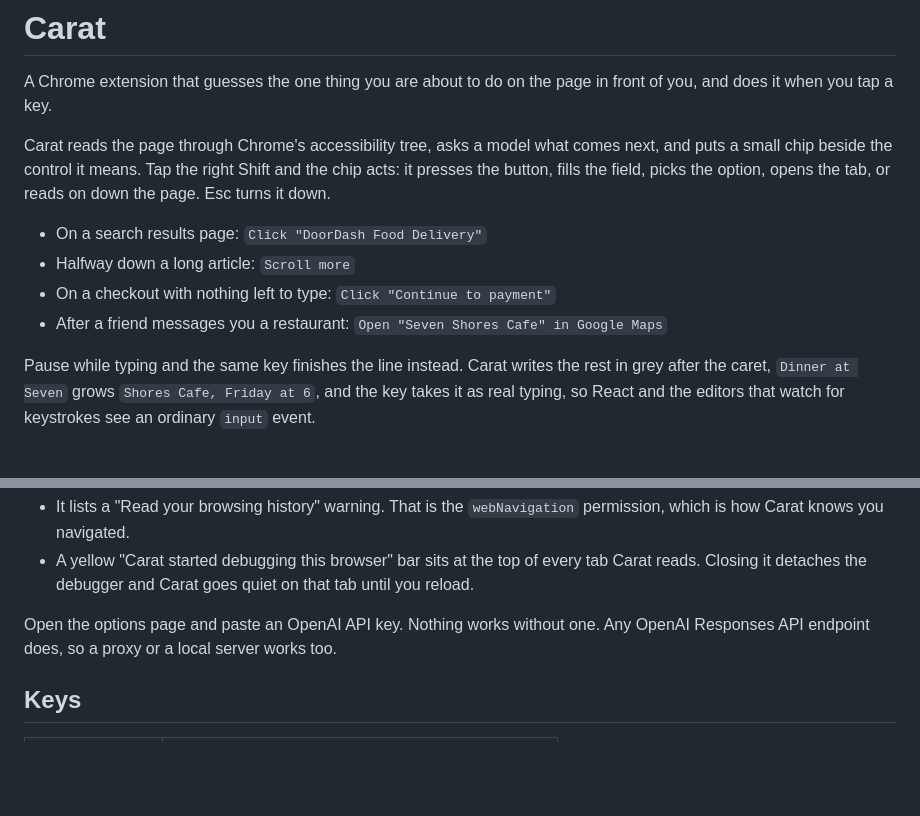
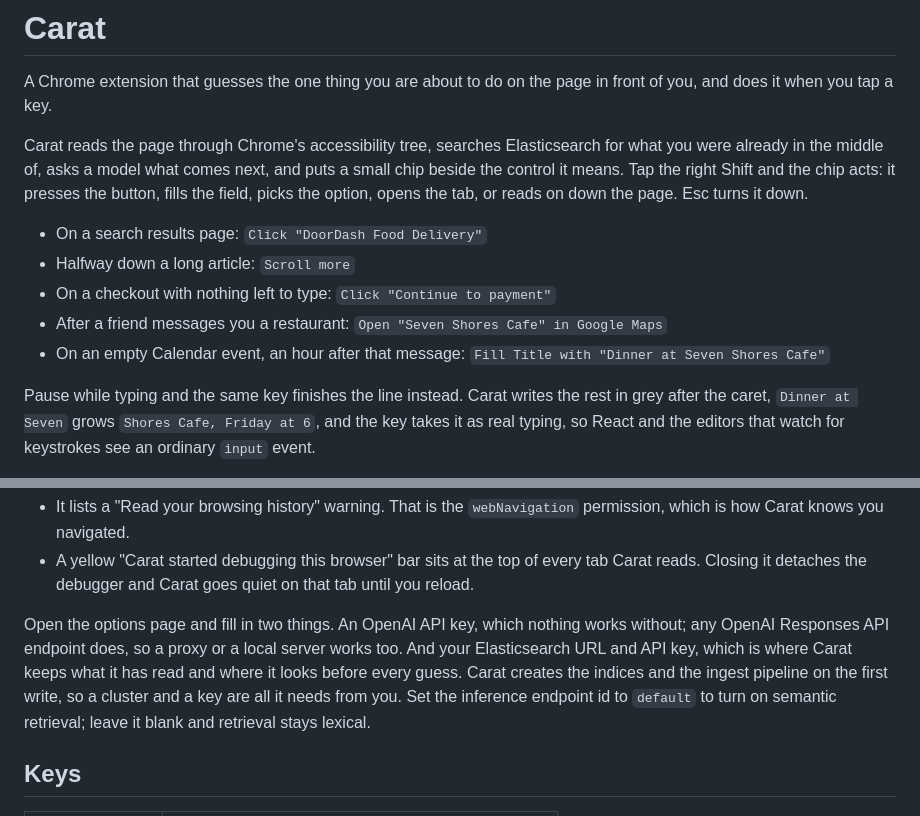
Before and after one commit to BalajiLeninrajan/carat, a Markdown page: README.md, 2 parts joined by grey strips. Rendered like a GitHub page; blank space fills up the shorter version.

```diff
--- a/README.md
+++ b/README.md
@@ -3,15 +3,17 @@
 A Chrome extension that guesses the one thing you are about to do on the page
 in front of you, and does it when you tap a key.
 
-Carat reads the page through Chrome's accessibility tree, asks a model what
-comes next, and puts a small chip beside the control it means. Tap the right
-Shift and the chip acts: it presses the button, fills the field, picks the
-option, opens the tab, or reads on down the page. Esc turns it down.
+Carat reads the page through Chrome's accessibility tree, searches Elasticsearch
+for what you were already in the middle of, asks a model what comes next, and
+puts a small chip beside the control it means. Tap the right Shift and the chip
+acts: it presses the button, fills the field, picks the option, opens the tab, or
+reads on down the page. Esc turns it down.
 
 - On a search results page: `Click "DoorDash Food Delivery"`
 - Halfway down a long article: `Scroll more`
 - On a checkout with nothing left to type: `Click "Continue to payment"`
 - After a friend messages you a restaurant: `Open "Seven Shores Cafe" in Google Maps`
+- On an empty Calendar event, an hour after that message: `Fill Title with "Dinner at Seven Shores Cafe"`
 
 Pause while typing and the same key finishes the line instead. Carat writes the
 rest in grey after the caret, `Dinner at Seven` grows `Shores Cafe, Friday at 6`,
@@ -44,8 +46,13 @@ Two things Chrome will tell you about:
   tab Carat reads. Closing it detaches the debugger and Carat goes quiet on that
   tab until you reload.
 
-Open the options page and paste an OpenAI API key. Nothing works without one.
-Any OpenAI Responses API endpoint does, so a proxy or a local server works too.
+Open the options page and fill in two things. An OpenAI API key, which nothing
+works without; any OpenAI Responses API endpoint does, so a proxy or a local
+server works too. And your Elasticsearch URL and API key, which is where Carat
+keeps what it has read and where it looks before every guess. Carat creates the
+indices and the ingest pipeline on the first write, so a cluster and a key are
+all it needs from you. Set the inference endpoint id to `default` to turn on
+semantic retrieval; leave it blank and retrieval stays lexical.
 
 ## Keys
 
```
Also changed, not shown: other parts of README.md (+46 -19 lines).
